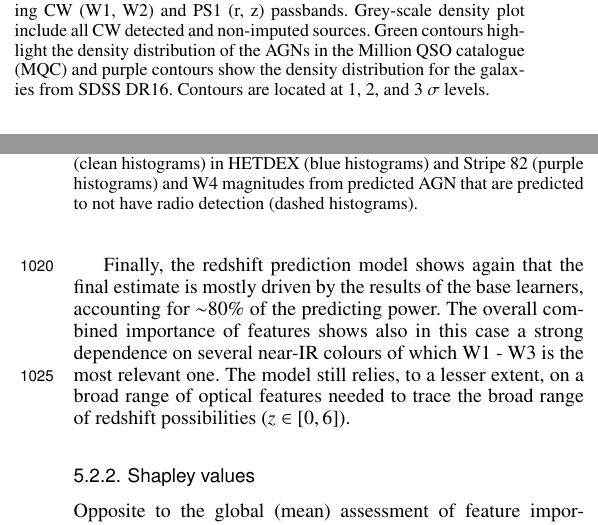
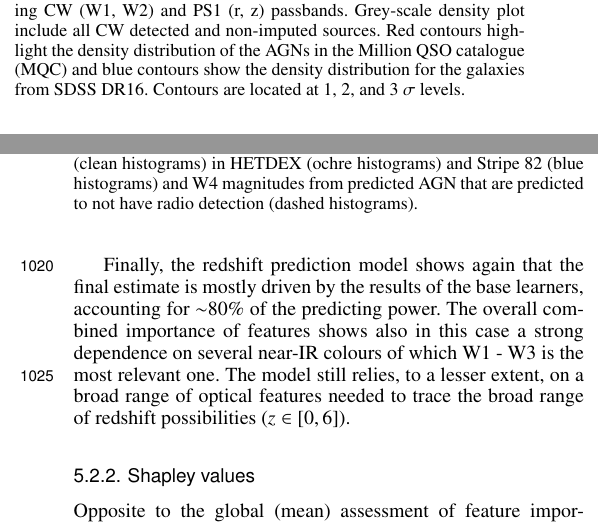
Before and after one commit to racarvajal/RAGN_pipeline_article, a LaTeX paper (src/tex/ML_pipeline.tex): two parts of the columns of pages 14 and 15 of 22, joined at a grey line, cut so that both start at the same text. Compiled offline with pdfLaTeX; a LaTeX package or settings file that is missing is left out.

Commit message:
Fix colour names in main text

```diff
--- a/src/tex/ML_pipeline.tex
+++ b/src/tex/ML_pipeline.tex
@@ -1047,7 +1047,7 @@ W1 - W2 &>& 0.35 \times (r - z) + 0.26\,,
     \script{fig_W1_W2_r_z_AGN_gal_HETDEX.py}
     \includegraphics[width=\textwidth]{figures/r_z_W1_W2_AGN_gal_HETDEX_nonimputed.pdf}
     \end{minipage}%\\%
-    \caption{AGN classification colour-colour plot in the HETDEX field using CW (W1, W2) and PS1 (r, z) passbands. Grey-scale density plot include all CW detected and non-imputed sources. Green contours highlight the density distribution of the AGNs in the Million QSO catalogue (MQC) and purple contours show the density distribution for the galaxies from SDSS DR16. Contours are located at 1, 2, and 3 $\sigma$ levels.}
+    \caption{AGN classification colour-colour plot in the HETDEX field using CW (W1, W2) and PS1 (r, z) passbands. Grey-scale density plot include all CW detected and non-imputed sources. Red contours highlight the density distribution of the AGNs in the Million QSO catalogue (MQC) and blue contours show the density distribution for the galaxies from SDSS DR16. Contours are located at 1, 2, and 3 $\sigma$ levels.}
    \label{fig:HETDEX_rz_W1W2_AGN_gal_class}
 \end{figure}
 
@@ -1058,7 +1058,7 @@ One of the main potential uses of the pipeline is its capability to pinpoint rad
   \centering
     \script{fig_W4_hist_rAGN.py}
     \includegraphics[width=0.99\columnwidth]{figures/hist_W4_radio_non_radio_HETDEX_S82_nonimputed.pdf}
-  \caption{W4 magnitudes density distribution of the predicted radio-AGN  (clean histograms) in HETDEX (blue histograms) and Stripe 82 (purple histograms) and W4 magnitudes from predicted AGN that are predicted to not have radio detection (dashed histograms).}
+  \caption{W4 magnitudes density distribution of the predicted radio-AGN  (clean histograms) in HETDEX (ochre histograms) and Stripe 82 (blue histograms) and W4 magnitudes from predicted AGN that are predicted to not have radio detection (dashed histograms).}
   \label{fig:hist_W4_nonimputed_pred_radio_non_radio_AGN}
 \end{figure}
 
```
Also changed, not shown: src/tex/ML_pipeline.tex (2 more changed lines).
